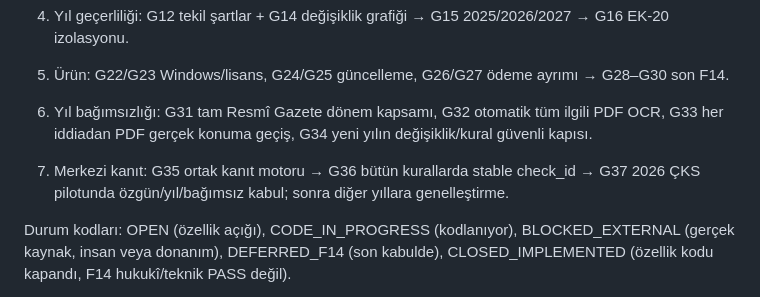
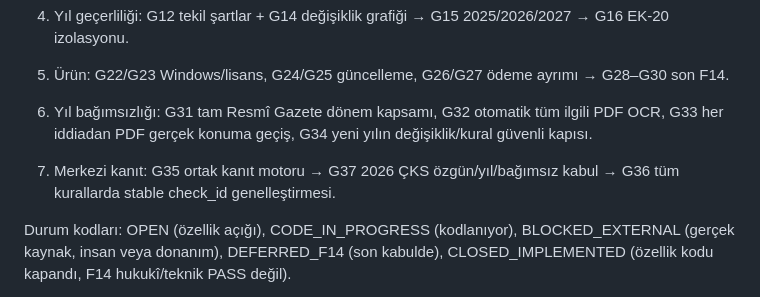
Before and after one commit to seydivakkas/TarimDestegimRAG, a Markdown page: docs/OPEN_FEATURE_GAPS.md, the part around the change. Drawn GitHub-style.

Commit message:
docs(scope): reflect user's fixed priority: finish G37 pilot source/year acceptances before G36 rollout

```diff
--- a/docs/OPEN_FEATURE_GAPS.md
+++ b/docs/OPEN_FEATURE_GAPS.md
@@ -77,7 +77,7 @@
 
 6. Yıl bağımsızlığı: G31 tam Resmî Gazete dönem kapsamı, G32 otomatik tüm ilgili PDF OCR, G33 her iddiadan PDF gerçek konuma geçiş, G34 yeni yılın değişiklik/kural güvenli kapısı.
 
-7. Merkezi kanıt: G35 ortak kanıt motoru → G36 bütün kurallarda stable check_id → G37 2026 ÇKS pilotunda özgün/yıl/bağımsız kabul; sonra diğer yıllara genelleştirme.
+7. Merkezi kanıt: G35 ortak kanıt motoru → G37 2026 ÇKS özgün/yıl/bağımsız kabul → G36 tüm kurallarda stable check_id genelleştirmesi.
 
 Durum kodları: OPEN (özellik açığı), CODE_IN_PROGRESS (kodlanıyor), BLOCKED_EXTERNAL (gerçek kaynak, insan veya donanım), DEFERRED_F14 (son kabulde), CLOSED_IMPLEMENTED (özellik kodu kapandı, F14 hukukî/teknik PASS değil).
 
```
